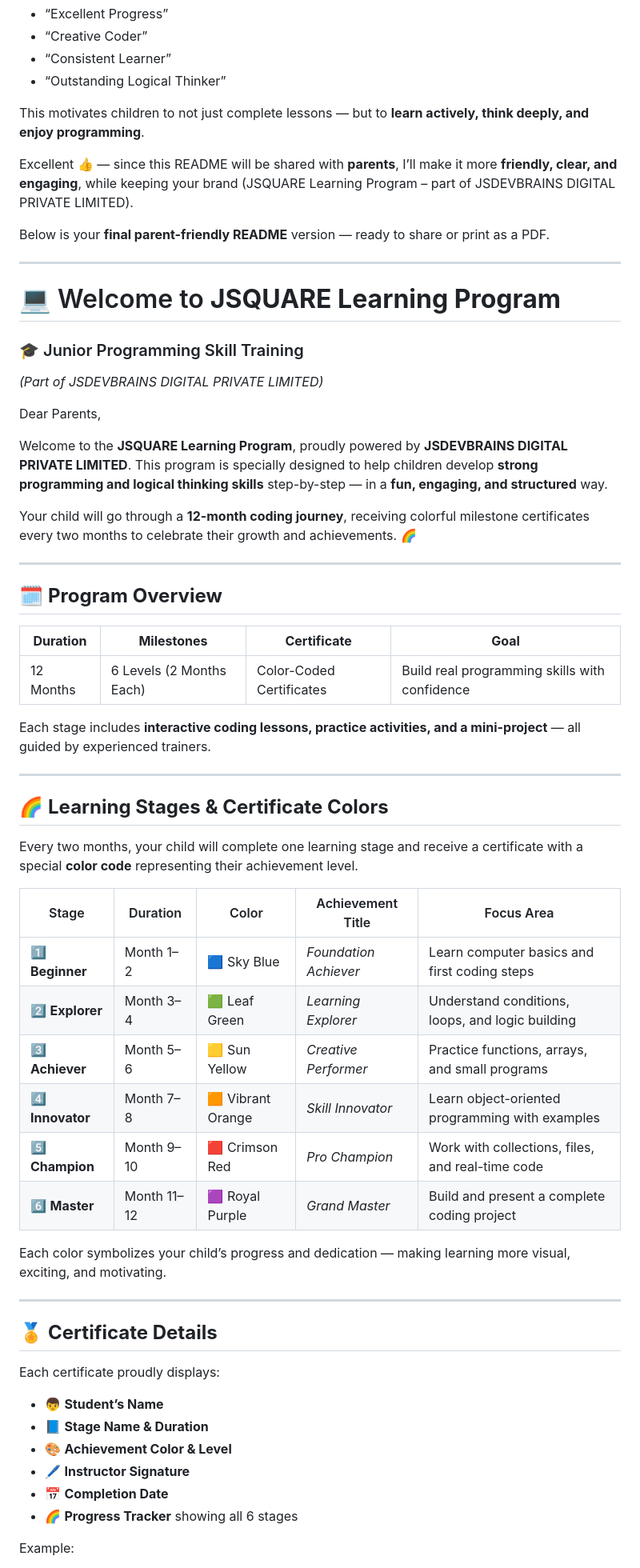
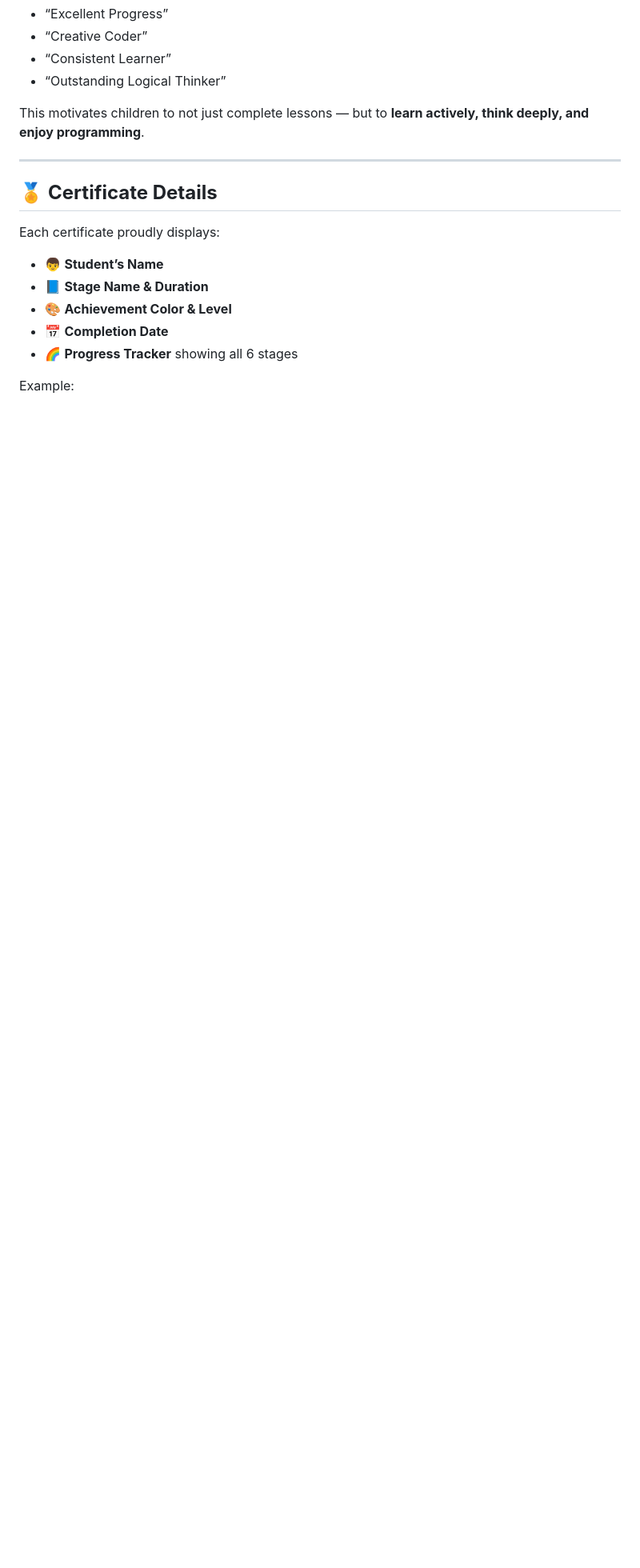
Before and after one commit to jsdevbrains/jsquare, a Markdown page: Student/01 Junior Programming Skill Training.md, the part around the change. Shown at 80% size. Drawn GitHub-style; blank space fills up the shorter version.

```diff
--- a/Student/01 Junior Programming Skill Training.md
+++ b/Student/01 Junior Programming Skill Training.md
@@ -56,52 +56,6 @@ Certificates will be awarded with remarks such as:
 
 This motivates children to not just complete lessons — but to **learn actively, think deeply, and enjoy programming**.
 
-Excellent 👍 — since this README will be shared with **parents**, I’ll make it more **friendly, clear, and engaging**, while keeping your brand (JSQUARE Learning Program – part of JSDEVBRAINS DIGITAL PRIVATE LIMITED).
-
-Below is your **final parent-friendly README** version — ready to share or print as a PDF.
-
----
-
-# 💻 Welcome to **JSQUARE Learning Program**
-
-### 🎓 Junior Programming Skill Training
-
-*(Part of JSDEVBRAINS DIGITAL PRIVATE LIMITED)*
-
-Dear Parents,
-
-Welcome to the **JSQUARE Learning Program**, proudly powered by **JSDEVBRAINS DIGITAL PRIVATE LIMITED**.
-This program is specially designed to help children develop **strong programming and logical thinking skills** step-by-step — in a **fun, engaging, and structured** way.
-
-Your child will go through a **12-month coding journey**, receiving colorful milestone certificates every two months to celebrate their growth and achievements. 🌈
-
----
-
-## 🗓️ **Program Overview**
-
-| **Duration** | **Milestones**           | **Certificate**          | **Goal**                                      |
-| ------------ | ------------------------ | ------------------------ | --------------------------------------------- |
-| 12 Months    | 6 Levels (2 Months Each) | Color-Coded Certificates | Build real programming skills with confidence |
-
-Each stage includes **interactive coding lessons, practice activities, and a mini-project** — all guided by experienced trainers.
-
----
-
-## 🌈 **Learning Stages & Certificate Colors**
-
-Every two months, your child will complete one learning stage and receive a certificate with a special **color code** representing their achievement level.
-
-| Stage             | Duration    | Color             | Achievement Title     | Focus Area                                       |
-| ----------------- | ----------- | ----------------- | --------------------- | ------------------------------------------------ |
-| 1️⃣ **Beginner**  | Month 1–2   | 🟦 Sky Blue       | *Foundation Achiever* | Learn computer basics and first coding steps     |
-| 2️⃣ **Explorer**  | Month 3–4   | 🟩 Leaf Green     | *Learning Explorer*   | Understand conditions, loops, and logic building |
-| 3️⃣ **Achiever**  | Month 5–6   | 🟨 Sun Yellow     | *Creative Performer*  | Practice functions, arrays, and small programs   |
-| 4️⃣ **Innovator** | Month 7–8   | 🟧 Vibrant Orange | *Skill Innovator*     | Learn object-oriented programming with examples  |
-| 5️⃣ **Champion**  | Month 9–10  | 🟥 Crimson Red    | *Pro Champion*        | Work with collections, files, and real-time code |
-| 6️⃣ **Master**    | Month 11–12 | 🟪 Royal Purple   | *Grand Master*        | Build and present a complete coding project      |
-
-Each color symbolizes your child’s progress and dedication — making learning more visual, exciting, and motivating.
-
 ---
 
 ## 🏅 **Certificate Details**
@@ -111,7 +65,6 @@ Each certificate proudly displays:
 * 👦 **Student’s Name**
 * 📘 **Stage Name & Duration**
 * 🎨 **Achievement Color & Level**
-* 🖊️ **Instructor Signature**
 * 📅 **Completion Date**
 * 🌈 **Progress Tracker** showing all 6 stages
 
```
